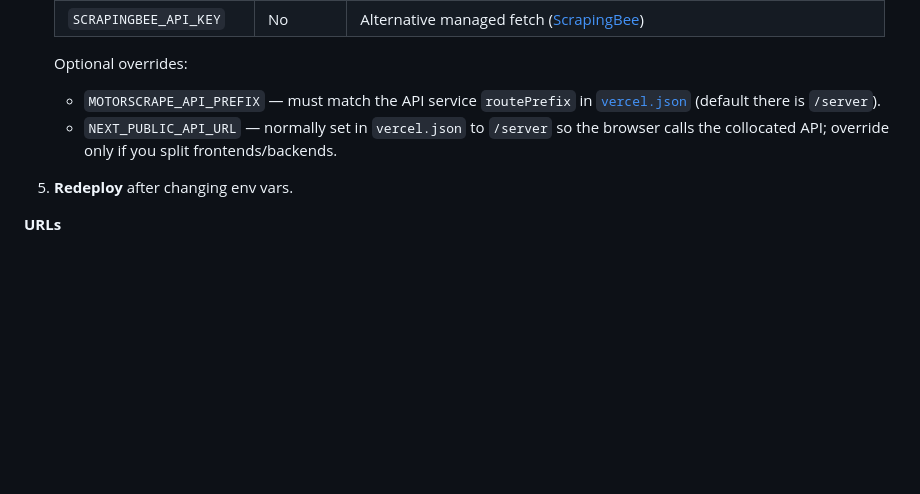
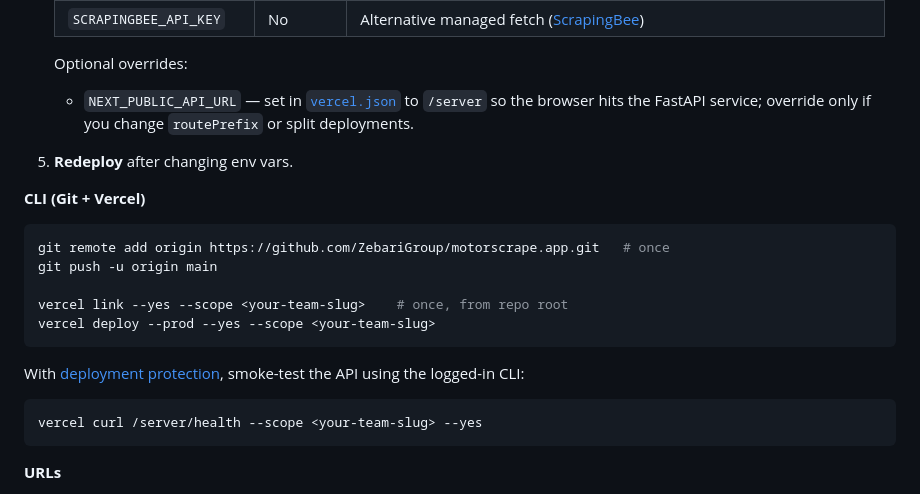
Before and after one commit to ZebariGroup/motorscrape.app, a Markdown page: README.md, the part around the change. Rendered like a GitHub page; blank space fills up the shorter version.

Commit message:
docs: add Git/Vercel CLI notes and simplify env vars
Made-with: Cursor

````diff
--- a/README.md
+++ b/README.md
@@ -20,10 +20,25 @@ This repo is set up for **[Vercel Services](https://vercel.com/docs/services)**:
 
    Optional overrides:
 
-   - `MOTORSCRAPE_API_PREFIX` — must match the API service `routePrefix` in [`vercel.json`](vercel.json) (default there is `/server`).
-   - `NEXT_PUBLIC_API_URL` — normally set in `vercel.json` to `/server` so the browser calls the collocated API; override only if you split frontends/backends.
+   - `NEXT_PUBLIC_API_URL` — set in [`vercel.json`](vercel.json) to `/server` so the browser hits the FastAPI service; override only if you change `routePrefix` or split deployments.
 
 5. **Redeploy** after changing env vars.
+
+**CLI (Git + Vercel)**
+
+```bash
+git remote add origin https://github.com/ZebariGroup/motorscrape.app.git   # once
+git push -u origin main
+
+vercel link --yes --scope <your-team-slug>    # once, from repo root
+vercel deploy --prod --yes --scope <your-team-slug>
+```
+
+With [deployment protection](https://vercel.com/docs/deployment-protection), smoke-test the API using the logged-in CLI:
+
+```bash
+vercel curl /server/health --scope <your-team-slug> --yes
+```
 
 **URLs**
 
````
